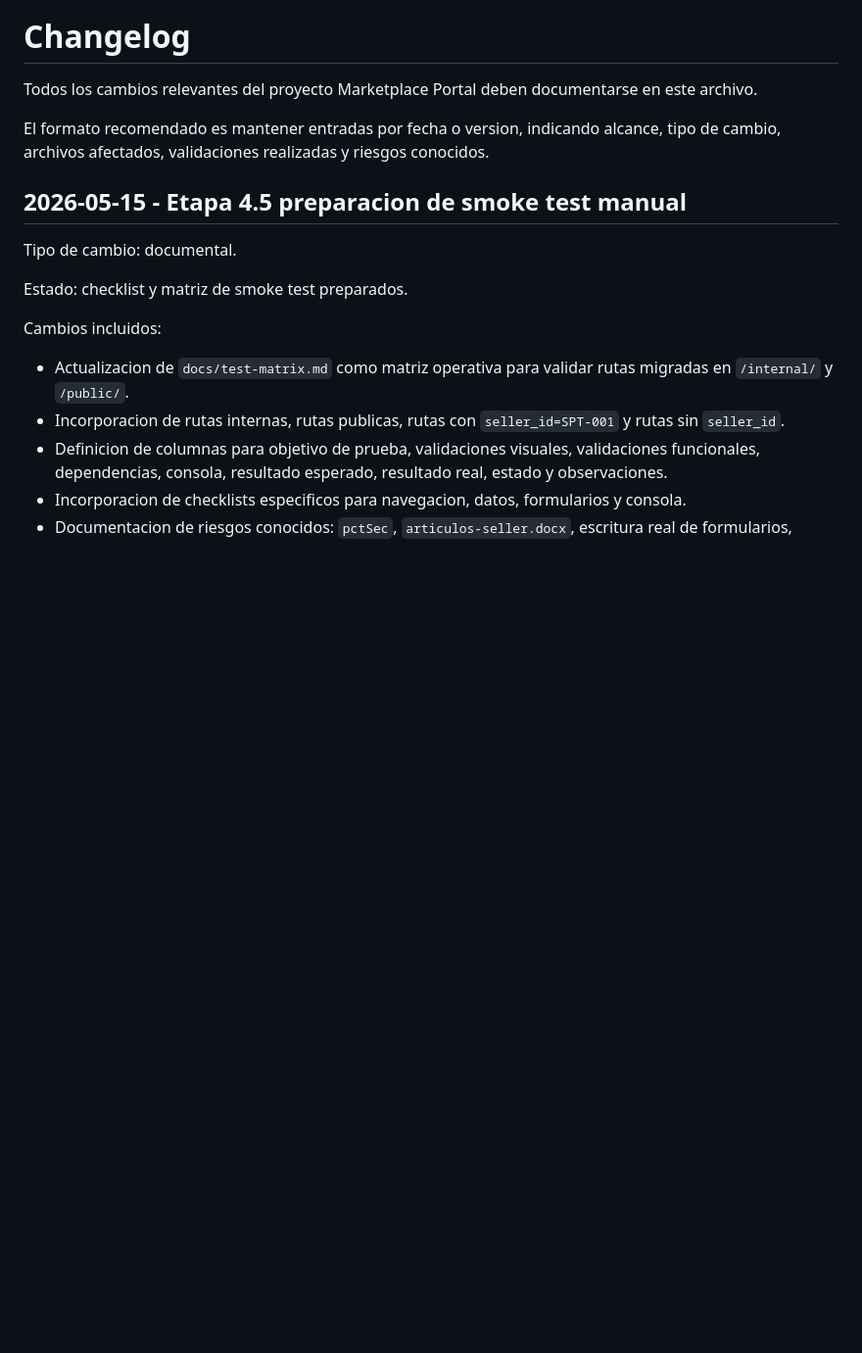
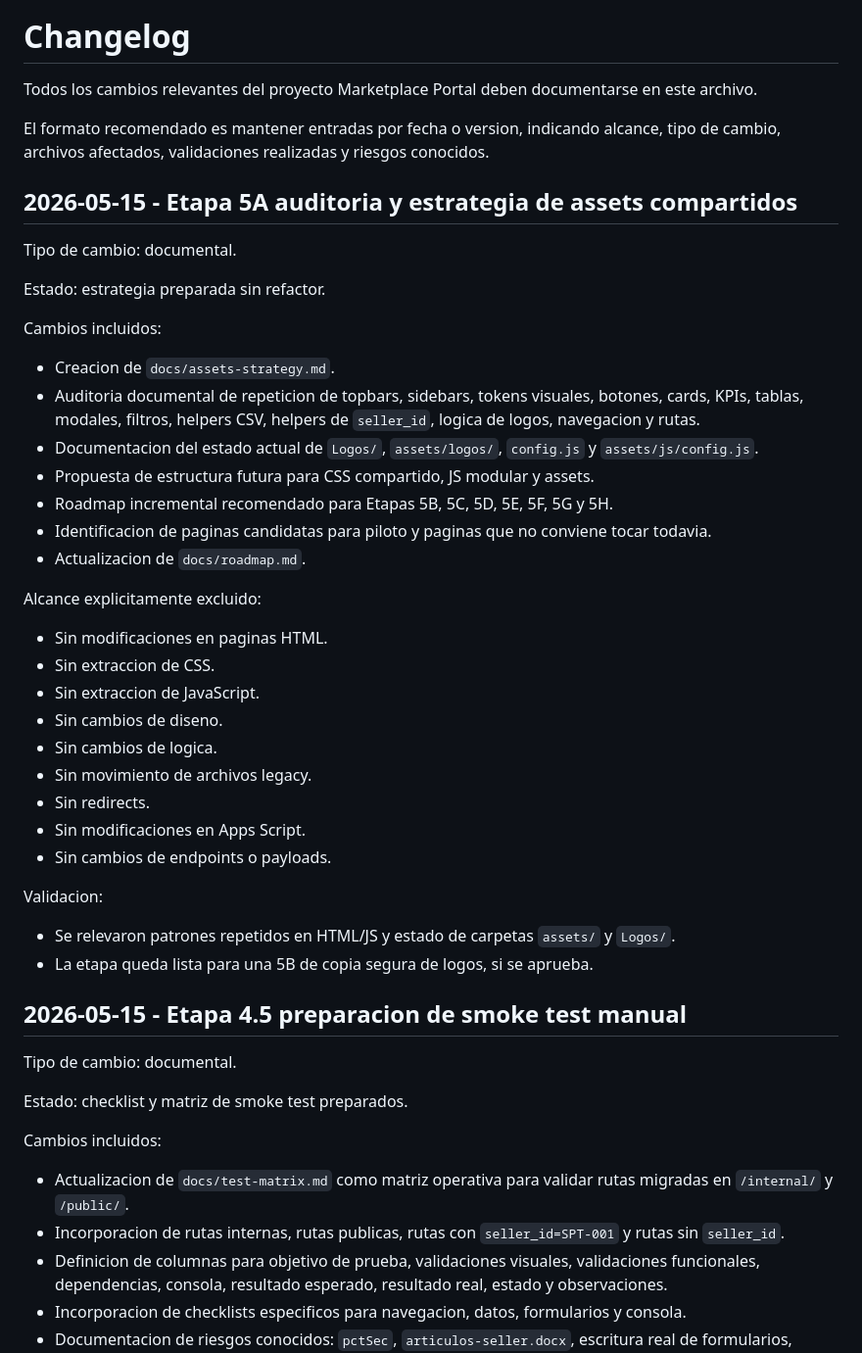
Before and after one commit to antonioluquin-ecomm/marketplace-portal, a Markdown page: CHANGELOG.md, the part around the change. Shown at 98% size. GitHub-like rendering; blank space fills up the shorter version.

Commit message:
docs: definir estrategia de assets compartidos

```diff
--- a/CHANGELOG.md
+++ b/CHANGELOG.md
@@ -3,6 +3,39 @@
 Todos los cambios relevantes del proyecto Marketplace Portal deben documentarse en este archivo.
 
 El formato recomendado es mantener entradas por fecha o version, indicando alcance, tipo de cambio, archivos afectados, validaciones realizadas y riesgos conocidos.
+
+## 2026-05-15 - Etapa 5A auditoria y estrategia de assets compartidos
+
+Tipo de cambio: documental.
+
+Estado: estrategia preparada sin refactor.
+
+Cambios incluidos:
+
+- Creacion de `docs/assets-strategy.md`.
+- Auditoria documental de repeticion de topbars, sidebars, tokens visuales, botones, cards, KPIs, tablas, modales, filtros, helpers CSV, helpers de `seller_id`, logica de logos, navegacion y rutas.
+- Documentacion del estado actual de `Logos/`, `assets/logos/`, `config.js` y `assets/js/config.js`.
+- Propuesta de estructura futura para CSS compartido, JS modular y assets.
+- Roadmap incremental recomendado para Etapas 5B, 5C, 5D, 5E, 5F, 5G y 5H.
+- Identificacion de paginas candidatas para piloto y paginas que no conviene tocar todavia.
+- Actualizacion de `docs/roadmap.md`.
+
+Alcance explicitamente excluido:
+
+- Sin modificaciones en paginas HTML.
+- Sin extraccion de CSS.
+- Sin extraccion de JavaScript.
+- Sin cambios de diseno.
+- Sin cambios de logica.
+- Sin movimiento de archivos legacy.
+- Sin redirects.
+- Sin modificaciones en Apps Script.
+- Sin cambios de endpoints o payloads.
+
+Validacion:
+
+- Se relevaron patrones repetidos en HTML/JS y estado de carpetas `assets/` y `Logos/`.
+- La etapa queda lista para una 5B de copia segura de logos, si se aprueba.
 
 ## 2026-05-15 - Etapa 4.5 preparacion de smoke test manual
 
```
Also changed, not shown: docs/assets-strategy.md (added, +475 -0 lines), docs/roadmap.md (+27 -0 lines).
